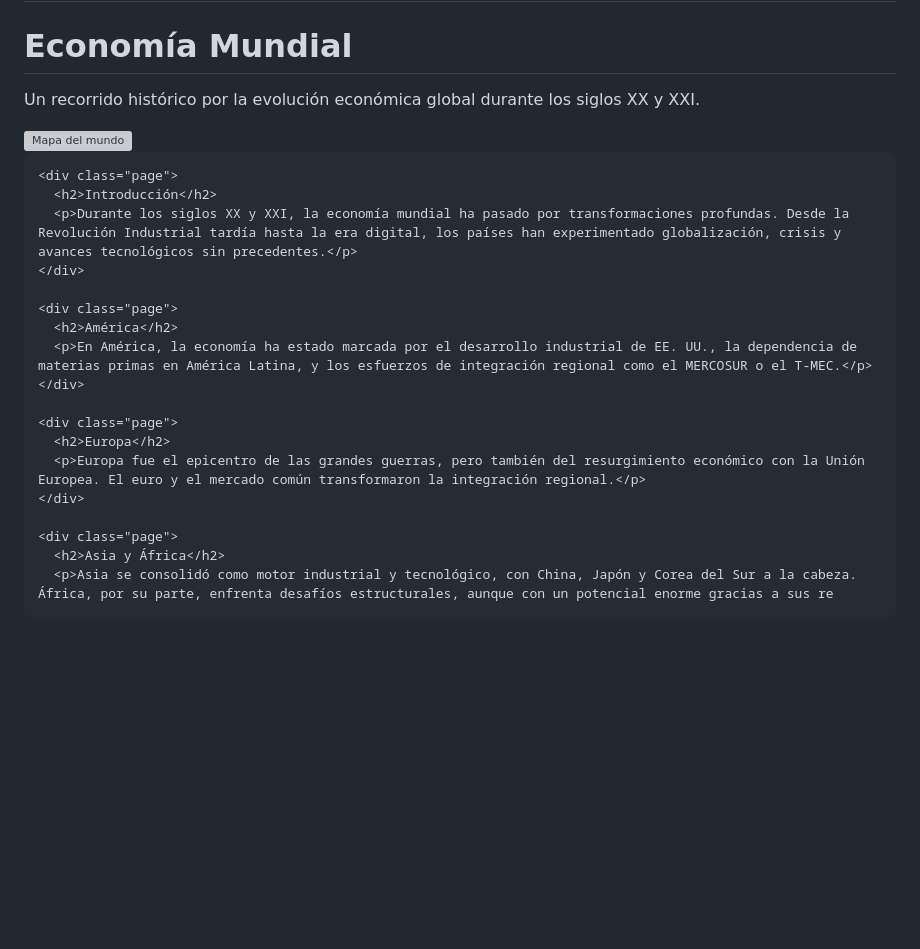
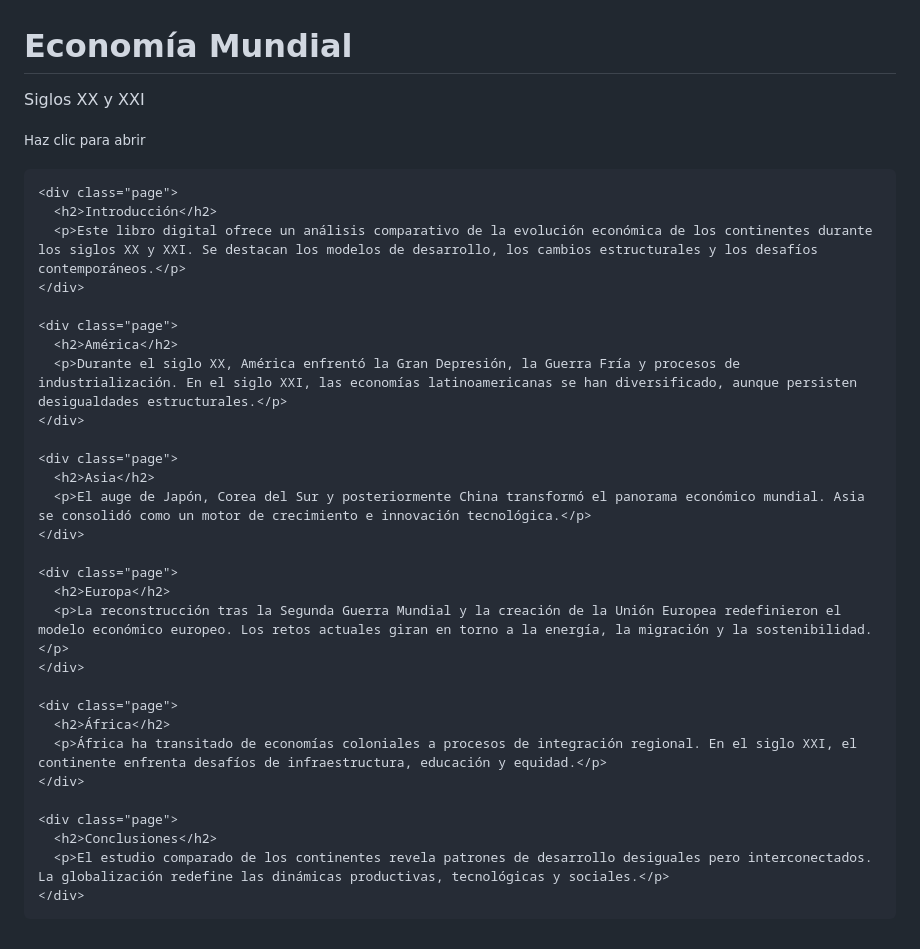
Before and after one commit to jjjjjfrtvv/Economia-Mundial, a Markdown page: README.md, the part around the change printed below. Drawn GitHub-style; blank space fills up the shorter version; grey boxes are pictures that could not be loaded.

```diff
--- a/README.md
+++ b/README.md
@@ -124,23 +92,62 @@
       <h1>Economía Mundial</h1>
-      <p>Un recorrido histórico por la evolución económica global durante los siglos XX y XXI.</p>
-      <img src="https://upload.wikimedia.org/wikipedia/commons/6/6a/World_map_blank_without_borders.svg" alt="Mapa del mundo">
+      <p>Siglos XX y XXI</p>
+      <p><small>Haz clic para abrir</small></p>
     </div>
 
     <div class="page">
       <h2>Introducción</h2>
-      <p>Durante los siglos XX y XXI, la economía mundial ha pasado por transformaciones profundas. Desde la Revolución Industrial tardía hasta la era digital, los países han experimentado globalización, crisis y avances tecnológicos sin precedentes.</p>
+      <p>Este libro digital ofrece un análisis comparativo de la evolución económica de los continentes durante los siglos XX y XXI. Se destacan los modelos de desarrollo, los cambios estructurales y los desafíos contemporáneos.</p>
     </div>
 
     <div class="page">
       <h2>América</h2>
-      <p>En América, la economía ha estado marcada por el desarrollo industrial de EE. UU., la dependencia de materias primas en América Latina, y los esfuerzos de integración regional como el MERCOSUR o el T-MEC.</p>
+      <p>Durante el siglo XX, América enfrentó la Gran Depresión, la Guerra Fría y procesos de industrialización. En el siglo XXI, las economías latinoamericanas se han diversificado, aunque persisten desigualdades estructurales.</p>
+    </div>
+
+    <div class="page">
+      <h2>Asia</h2>
+      <p>El auge de Japón, Corea del Sur y posteriormente China transformó el panorama económico mundial. Asia se consolidó como un motor de crecimiento e innovación tecnológica.</p>
     </div>
 
     <div class="page">
       <h2>Europa</h2>
-      <p>Europa fue el epicentro de las grandes guerras, pero también del resurgimiento económico con la Unión Europea. El euro y el mercado común transformaron la integración regional.</p>
+      <p>La reconstrucción tras la Segunda Guerra Mundial y la creación de la Unión Europea redefinieron el modelo económico europeo. Los retos actuales giran en torno a la energía, la migración y la sostenibilidad.</p>
     </div>
 
     <div class="page">
-      <h2>Asia y África</h2>
-      <p>Asia se consolidó como motor industrial y tecnológico, con China, Japón y Corea del Sur a la cabeza. África, por su parte, enfrenta desafíos estructurales, aunque con un potencial enorme gracias a sus re
+      <h2>África</h2>
+      <p>África ha transitado de economías coloniales a procesos de integración regional. En el siglo XXI, el continente enfrenta desafíos de infraestructura, educación y equidad.</p>
+    </div>
+
+    <div class="page">
+      <h2>Conclusiones</h2>
+      <p>El estudio comparado de los continentes revela patrones de desarrollo desiguales pero interconectados. La globalización redefine las dinámicas productivas, tecnológicas y sociales.</p>
+    </div>
+  </div>
+
+  <script>
+    const cover = document.getElementById('cover');
+    const book = document.getElementById('book');
+    const pages = document.querySelectorAll('.page');
+    let current = 0;
+
+    cover.addEventListener('click', () => {
+      cover.classList.add('open');
+      setTimeout(() => {
+        pages[current].style.transform = 'rotateY(-180deg)';
+      }, 800);
+    });
+
+    document.body.addEventListener('keydown', (e) => {
+      if (e.key === 'ArrowRight' && current < pages.length - 1) {
+        pages[current].style.transform = 'rotateY(-180deg)';
+        current++;
+      }
+      if (e.key === 'ArrowLeft' && current > 0) {
+        pages[current - 1].style.transform = 'rotateY(0deg)';
+        current--;
+      }
+    });
+  </script>
+</body>
+</html>
```
Also changed, not shown: other parts of README.md (+62 -94 lines).
